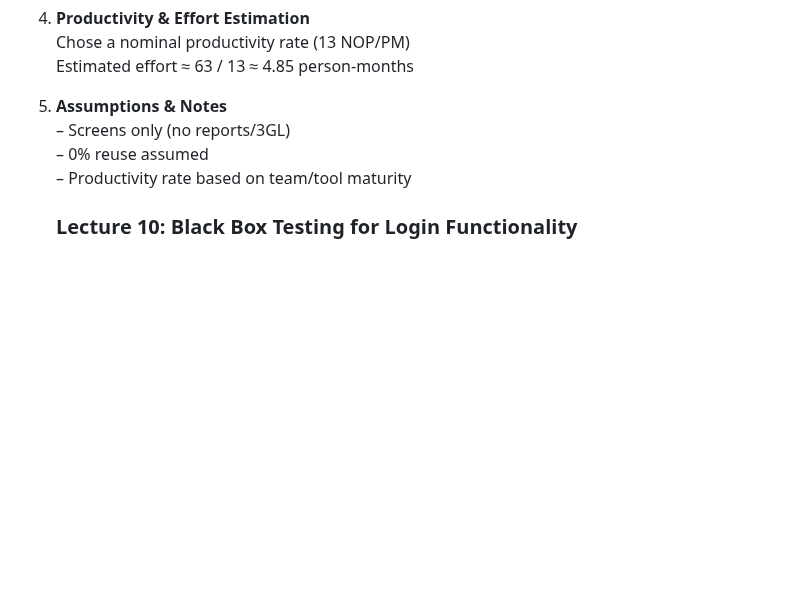
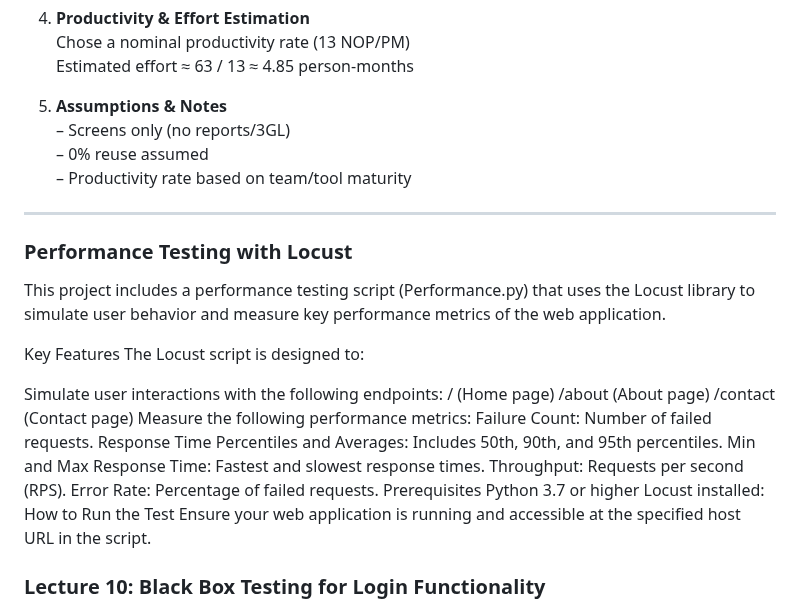
Before and after one commit to LiamBolt/software-metrics-g8, a Markdown page: README.md, the part around one of its changes. Drawn GitHub-style; blank space fills up the shorter version.

```diff
--- a/README.md
+++ b/README.md
@@ -512,6 +512,30 @@ We leveraged the COCOMO II Application Composition model to estimate development
     – 0% reuse assumed
     – Productivity rate based on team/tool maturity
 
+---
+
+### Performance Testing with Locust
+This project includes a performance testing script (Performance.py) that uses the Locust library to simulate user behavior and measure key performance metrics of the web application.
+
+Key Features
+The Locust script is designed to:
+
+Simulate user interactions with the following endpoints:
+/ (Home page)
+/about (About page)
+/contact (Contact page)
+Measure the following performance metrics:
+Failure Count: Number of failed requests.
+Response Time Percentiles and Averages: Includes 50th, 90th, and 95th percentiles.
+Min and Max Response Time: Fastest and slowest response times.
+Throughput: Requests per second (RPS).
+Error Rate: Percentage of failed requests.
+Prerequisites
+Python 3.7 or higher
+Locust installed:
+How to Run the Test
+Ensure your web application is running and accessible at the specified host URL in the script.
+
    ### Lecture 10: Black Box Testing for Login Functionality
 
    As part of Software Test Metrics (Lecture 10), we applied **black box testing with test case definition** to the Homework Portal’s **Role-Based Access Control** feature, specifically the login functionality. We:
```
Also changed, not shown: other parts of README.md (+4 -0 lines).
